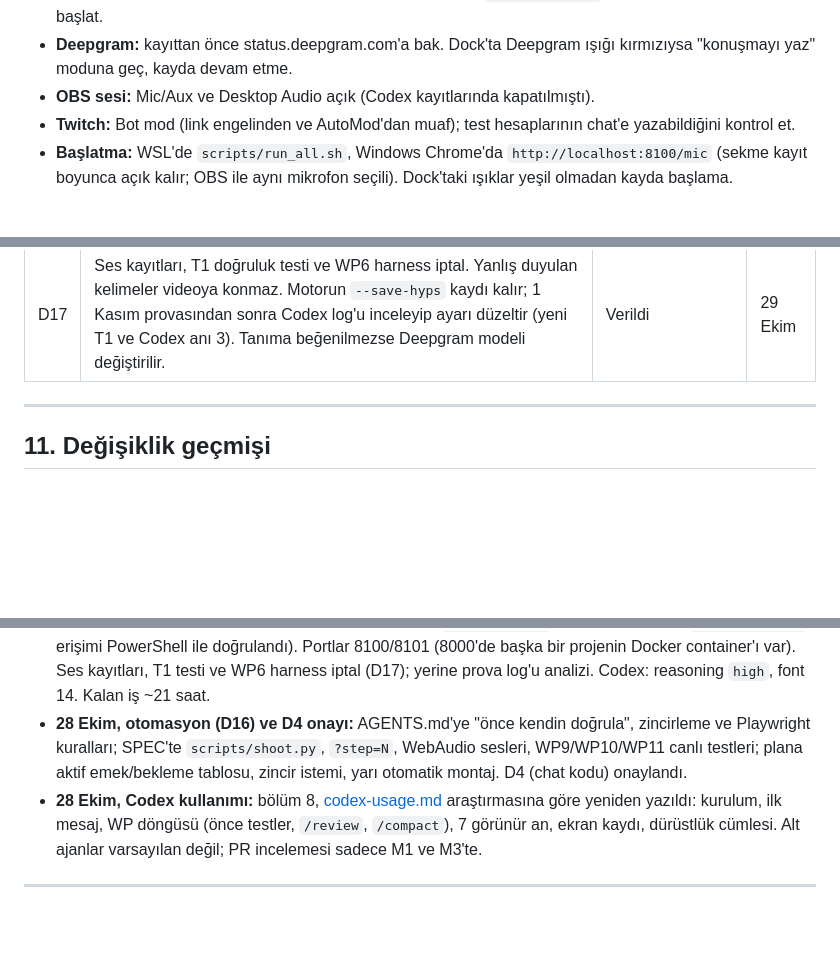
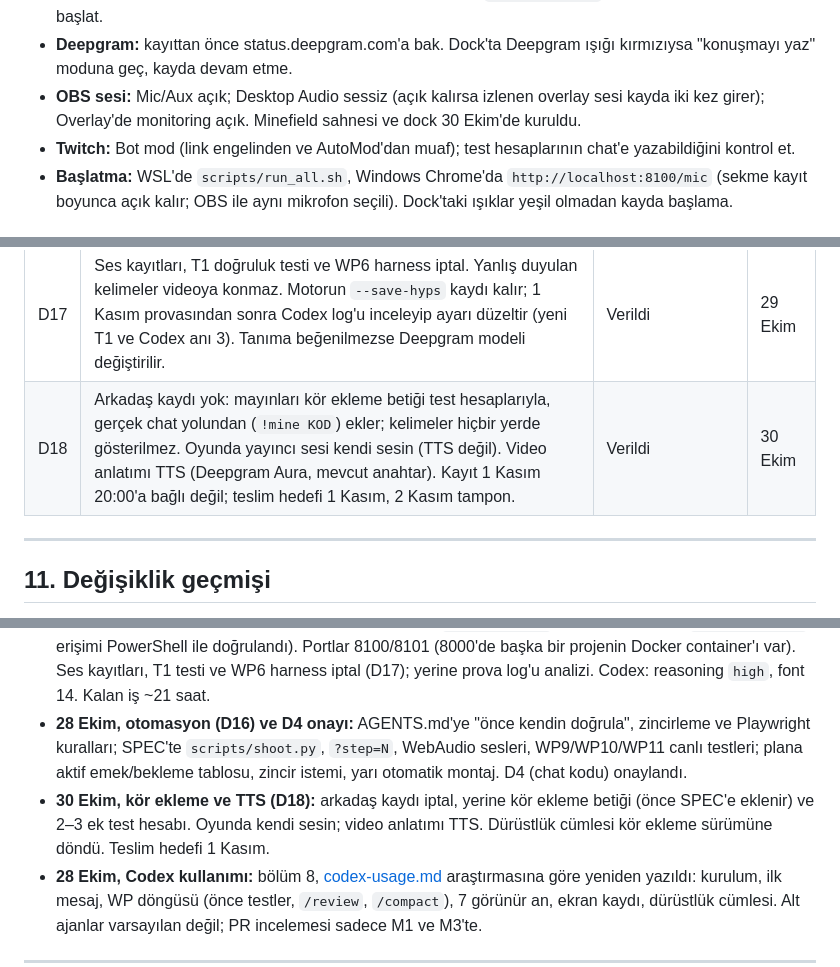
Before and after one commit to furkankuscu08/twitch, a Markdown page: docs/plan/minefield.md, 3 parts joined by grey strips. Drawn GitHub-style; blank space fills up the shorter version.

```diff
--- a/docs/plan/minefield.md
+++ b/docs/plan/minefield.md
@@ -381,7 +381,7 @@ Arkadaşlar sadece 1 Kasım 20:00 kaydında var (D14); T0 yapılmaz, T4 tek baş
   - Bildirimler ve Discord overlay'i kapalı.
 - **WSL:** Uykudan sonra localhost erişimi ya da saat bozulursa `wsl --shutdown` yap ve her şeyi yeniden başlat.
 - **Deepgram:** kayıttan önce status.deepgram.com'a bak. Dock'ta Deepgram ışığı kırmızıysa "konuşmayı yaz" moduna geç, kayda devam etme.
-- **OBS sesi:** Mic/Aux ve Desktop Audio açık (Codex kayıtlarında kapatılmıştı).
+- **OBS sesi:** Mic/Aux açık; Desktop Audio sessiz (açık kalırsa izlenen overlay sesi kayda iki kez girer); Overlay'de monitoring açık. Minefield sahnesi ve dock 30 Ekim'de kuruldu.
 - **Twitch:** Bot mod (link engelinden ve AutoMod'dan muaf); test hesaplarının chat'e yazabildiğini kontrol et.
 - **Başlatma:** WSL'de `scripts/run_all.sh`, Windows Chrome'da `http://localhost:8100/mic` (sekme kayıt boyunca açık kalır; OBS ile aynı mikrofon seçili). Dock'taki ışıklar yeşil olmadan kayda başlama.
 
@@ -431,6 +431,7 @@ Arkadaşlar sadece 1 Kasım 20:00 kaydında var (D14); T0 yapılmaz, T4 tek baş
 | D15 | Marker, otomatik klip ve klip linki çıktı (sadece canlı yayında test edilebiliyor, videoda ~10 sn). Yerine patlama makbuzu (afişte yayıncının son ~8 kelimesi, diğer deste kelimeleri maskeli) ve tur sonu chat özeti. Yayıncı token'ı gerekmiyor. | Verildi | 28 Ekim |
 | D16 | Otomasyon: Codex kendi işini doğrular (Playwright ekran görüntüleri, `pytest -m live` ile test hesabından Twitch testleri, harness'i kendisi koşar); sesler WebAudio ile sentezlenir; kilometre taşı içinde WP'ler zincirlenir; montajın mekanik kısmı `ffmpeg` betiğiyle. Sen sadece cihaz, giriş ve zevk işlerini yaparsın. | Verildi | 28 Ekim |
 | D17 | Ses kayıtları, T1 doğruluk testi ve WP6 harness iptal. Yanlış duyulan kelimeler videoya konmaz. Motorun `--save-hyps` kaydı kalır; 1 Kasım provasından sonra Codex log'u inceleyip ayarı düzeltir (yeni T1 ve Codex anı 3). Tanıma beğenilmezse Deepgram modeli değiştirilir. | Verildi | 29 Ekim |
+| D18 | Arkadaş kaydı yok: mayınları kör ekleme betiği test hesaplarıyla, gerçek chat yolundan (`!mine KOD`) ekler; kelimeler hiçbir yerde gösterilmez. Oyunda yayıncı sesi kendi sesin (TTS değil). Video anlatımı TTS (Deepgram Aura, mevcut anahtar). Kayıt 1 Kasım 20:00'a bağlı değil; teslim hedefi 1 Kasım, 2 Kasım tampon. | Verildi | 30 Ekim |
 
 ---
 
@@ -458,6 +459,7 @@ Arkadaşlar sadece 1 Kasım 20:00 kaydında var (D14); T0 yapılmaz, T4 tek baş
 - **28 Ekim, marker ve klip (D15):** marker, otomatik klip ve klip linki çıktı; yerine patlama makbuzu ve tur sonu chat özeti. Yayıncı token'ı ve `channel:manage:broadcast` / `clips:edit` scope'ları gitti. T5 bot token'ı ve erişim kontrolüne indi (20 dk). Video çekim listesinde klip sahnesi yerine tur özeti.
 - **29 Ekim, T5 ve kayıtlar (D17):** T5 tamam (bot mesajı `is_sent: true`; Windows → WSL `127.0.0.1:8100` erişimi PowerShell ile doğrulandı). Portlar 8100/8101 (8000'de başka bir projenin Docker container'ı var). Ses kayıtları, T1 testi ve WP6 harness iptal (D17); yerine prova log'u analizi. Codex: reasoning `high`, font 14. Kalan iş ~21 saat.
 - **28 Ekim, otomasyon (D16) ve D4 onayı:** AGENTS.md'ye "önce kendin doğrula", zincirleme ve Playwright kuralları; SPEC'te `scripts/shoot.py`, `?step=N`, WebAudio sesleri, WP9/WP10/WP11 canlı testleri; plana aktif emek/bekleme tablosu, zincir istemi, yarı otomatik montaj. D4 (chat kodu) onaylandı.
+- **30 Ekim, kör ekleme ve TTS (D18):** arkadaş kaydı iptal, yerine kör ekleme betiği (önce SPEC'e eklenir) ve 2–3 ek test hesabı. Oyunda kendi sesin; video anlatımı TTS. Dürüstlük cümlesi kör ekleme sürümüne döndü. Teslim hedefi 1 Kasım.
 - **28 Ekim, Codex kullanımı:** bölüm 8, [codex-usage.md](codex-usage.md) araştırmasına göre yeniden yazıldı: kurulum, ilk mesaj, WP döngüsü (önce testler, `/review`, `/compact`), 7 görünür an, ekran kaydı, dürüstlük cümlesi. Alt ajanlar varsayılan değil; PR incelemesi sadece M1 ve M3'te.
 
 ---
```
Also changed, not shown: AGENTS.md (+2 -1 lines).
